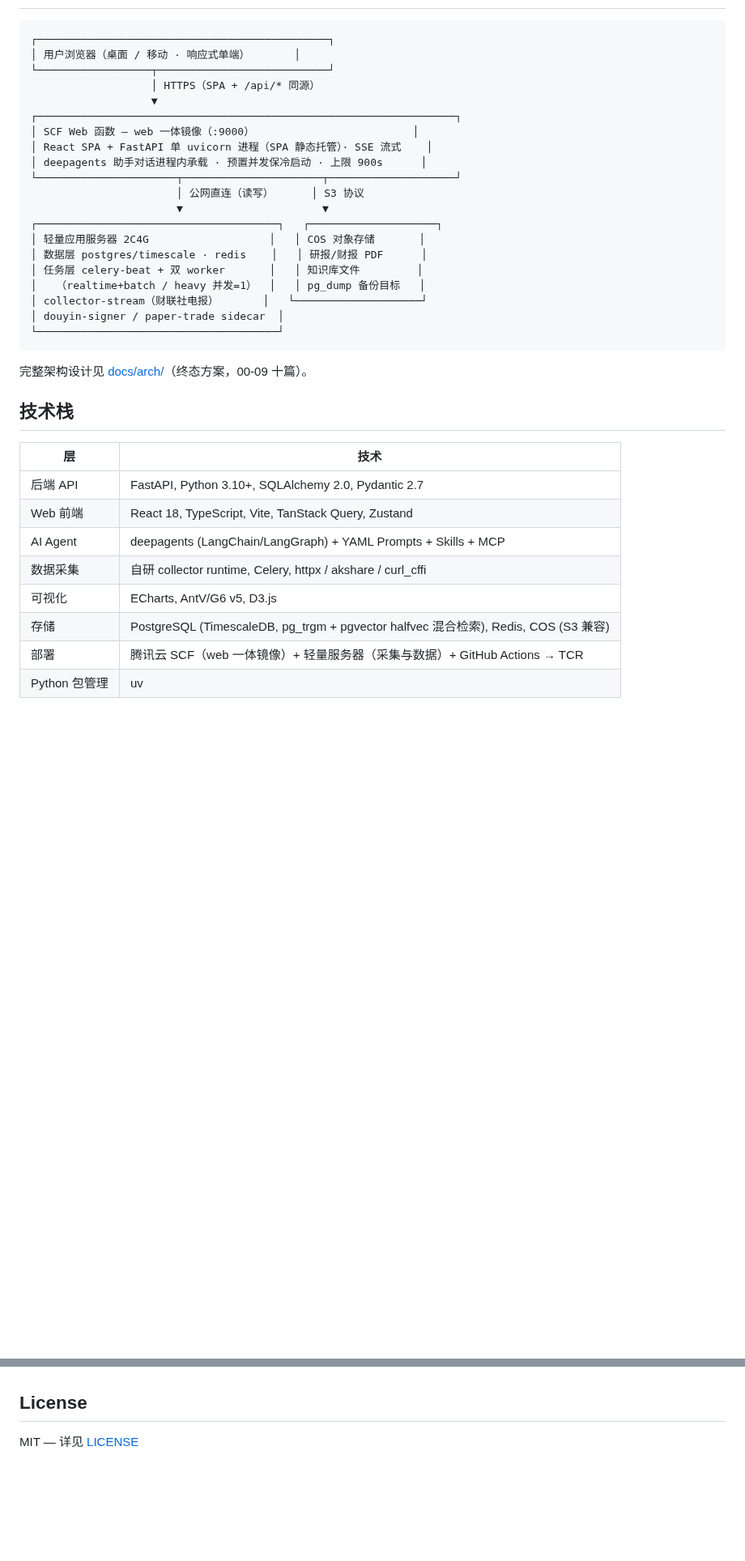
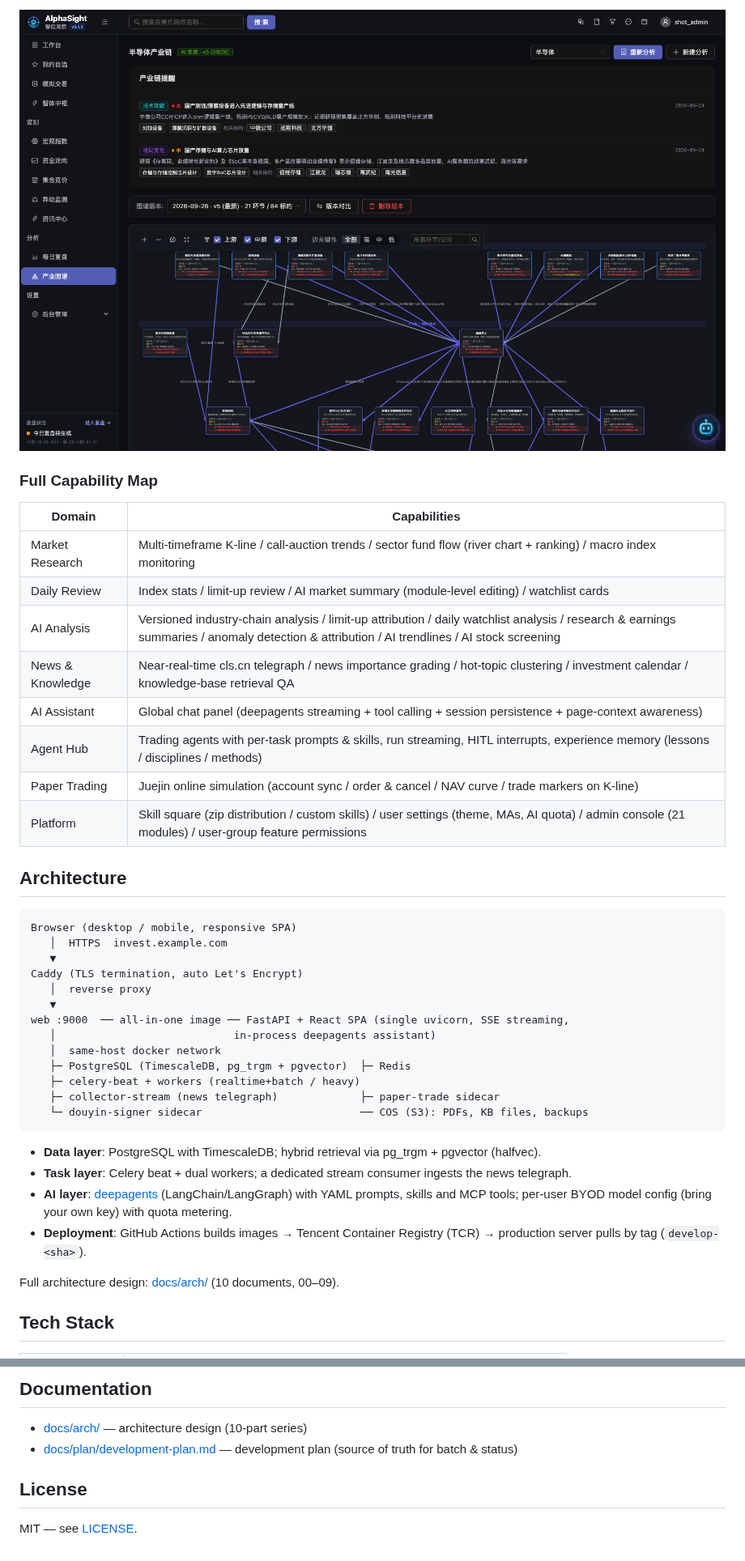
Before and after one commit to domonic18/ai-invest-assisstant, a Markdown page: README.md, 2 parts joined by grey strips. Shown at 81% size. Drawn GitHub-style; pictures changed too: docs/screenshots/industry-chain.png (added); blank space fills up the shorter version.

````diff
--- a/README.md
+++ b/README.md
@@ -18,39 +37,42 @@
+![Industry Chain](docs/screenshots/industry-chain.png)
+
+### Full Capability Map
+
+| Domain | Capabilities |
+|--------|--------------|
+| Market Research | Multi-timeframe K-line / call-auction trends / sector fund flow (river chart + ranking) / macro index monitoring |
+| Daily Review | Index stats / limit-up review / AI market summary (module-level editing) / watchlist cards |
+| AI Analysis | Versioned industry-chain analysis / limit-up attribution / daily watchlist analysis / research & earnings summaries / anomaly detection & attribution / AI trendlines / AI stock screening |
+| News & Knowledge | Near-real-time cls.cn telegraph / news importance grading / hot-topic clustering / investment calendar / knowledge-base retrieval QA |
+| AI Assistant | Global chat panel (deepagents streaming + tool calling + session persistence + page-context awareness) |
+| Agent Hub | Trading agents with per-task prompts & skills, run streaming, HITL interrupts, experience memory (lessons / disciplines / methods) |
+| Paper Trading | Juejin online simulation (account sync / order & cancel / NAV curve / trade markers on K-line) |
+| Platform | Skill square (zip distribution / custom skills) / user settings (theme, MAs, AI quota) / admin console (21 modules) / user-group feature permissions |
+
+## Architecture
 
 ```
-┌──────────────────────────────────────────────┐
-│ 用户浏览器（桌面 / 移动 · 响应式单端）       │
-└──────────────────┬───────────────────────────┘
-                   │ HTTPS（SPA + /api/* 同源）
-                   ▼
-┌──────────────────────────────────────────────────────────────────┐
-│ SCF Web 函数 — web 一体镜像（:9000）                         │
-│ React SPA + FastAPI 单 uvicorn 进程（SPA 静态托管）· SSE 流式    │
-│ deepagents 助手对话进程内承载 · 预置并发保冷启动 · 上限 900s      │
-└──────────────────────┬──────────────────────┬────────────────────┘
-                       │ 公网直连（读写）      │ S3 协议
-                       ▼                      ▼
-┌──────────────────────────────────────┐   ┌────────────────────┐
-│ 轻量应用服务器 2C4G                   │   │ COS 对象存储       │
-│ 数据层 postgres/timescale · redis    │   │ 研报/财报 PDF      │
-│ 任务层 celery-beat + 双 worker       │   │ 知识库文件         │
-│   （realtime+batch / heavy 并发=1）  │   │ pg_dump 备份目标   │
-│ collector-stream（财联社电报）       │   └────────────────────┘
-│ douyin-signer / paper-trade sidecar  │
-└──────────────────────────────────────┘
+Browser (desktop / mobile, responsive SPA)
+   │  HTTPS  invest.example.com
+   ▼
+Caddy (TLS termination, auto Let's Encrypt)
+   │  reverse proxy
+   ▼
+web :9000  ── all-in-one image ── FastAPI + React SPA (single uvicorn, SSE streaming,
+   │                            in-process deepagents assistant)
+   │  same-host docker network
+   ├─ PostgreSQL (TimescaleDB, pg_trgm + pgvector)  ├─ Redis
+   ├─ celery-beat + workers (realtime+batch / heavy)
+   ├─ collector-stream (news telegraph)             ├─ paper-trade sidecar
+   └─ douyin-signer sidecar                         ── COS (S3): PDFs, KB files, backups
 ```
 
-完整架构设计见 [docs/arch/](./docs/arch/)（终态方案，00-09 十篇）。
+- **Data layer**: PostgreSQL with TimescaleDB; hybrid retrieval via pg_trgm + pgvector (halfvec).
+- **Task layer**: Celery beat + dual workers; a dedicated stream consumer ingests the news telegraph.
+- **AI layer**: [deepagents](https://github.com/langchain-ai/deepagents) (LangChain/LangGraph) with YAML prompts, skills and MCP tools; per-user BYOD model config (bring your own key) with quota metering.
+- **Deployment**: GitHub Actions builds images → Tencent Container Registry (TCR) → production server pulls by tag (`develop-<sha>`).
 
-## 技术栈
+Full architecture design: [docs/arch/](./docs/arch/) (10 documents, 00–09).
 
-| 层 | 技术 |
-|---|------|
-| 后端 API | FastAPI, Python 3.10+, SQLAlchemy 2.0, Pydantic 2.7 |
-| Web 前端 | React 18, TypeScript, Vite, TanStack Query, Zustand |
-| AI Agent | deepagents (LangChain/LangGraph) + YAML Prompts + Skills + MCP |
-| 数据采集 | 自研 collector runtime, Celery, httpx / akshare / curl_cffi |
-| 可视化 | ECharts, AntV/G6 v5, D3.js |
-| 存储 | PostgreSQL (TimescaleDB, pg_trgm + pgvector halfvec 混合检索), Redis, COS (S3 兼容) |
-| 部署 | 腾讯云 SCF（web 一体镜像）+ 轻量服务器（采集与数据）+ GitHub Actions → TCR |
-| Python 包管理 | uv |
+## Tech Stack
 
@@ -149,4 +170,8 @@ npm run test:unit
+## Documentation
+
+- [docs/arch/](./docs/arch/) — architecture design (10-part series)
+- [docs/plan/development-plan.md](./docs/plan/development-plan.md) — development plan (source of truth for batch & status)
 
 ## License
 
-MIT — 详见 [LICENSE](./LICENSE)
+MIT — see [LICENSE](./LICENSE).
````
Also changed, not shown: other parts of README.md (+98 -80 lines), README.zh-CN.md (added, +177 -0 lines), docs/screenshots/agent-experiences.png (added), docs/screenshots/agent-hub.png (added), docs/screenshots/daily-review.png (added), docs/screenshots/kb-search.png (added), docs/screenshots/workbench.png (added).
